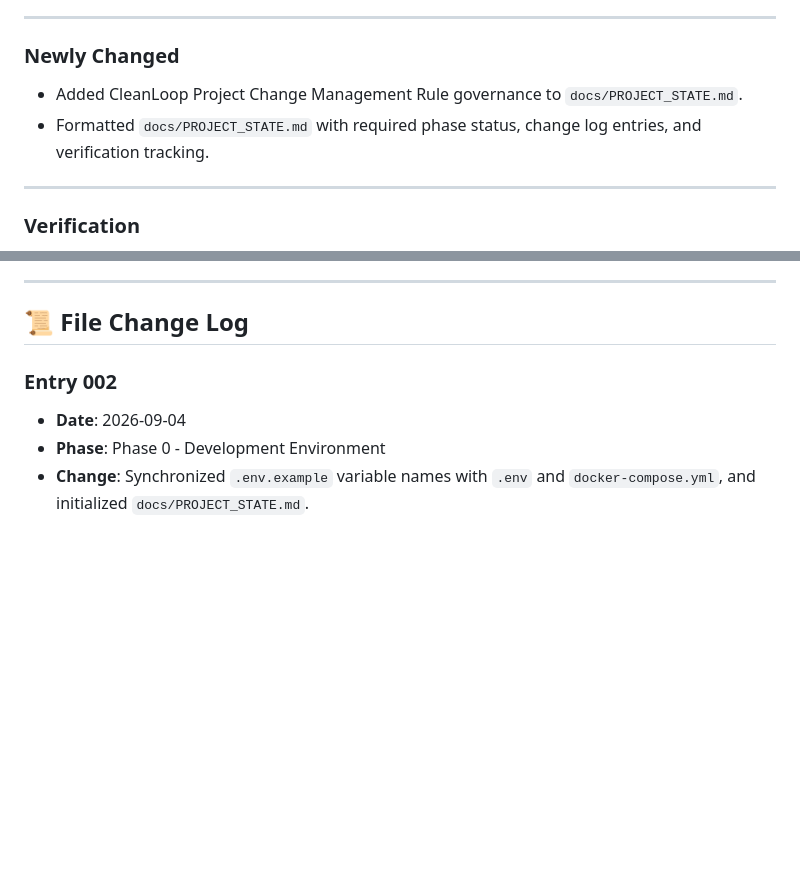
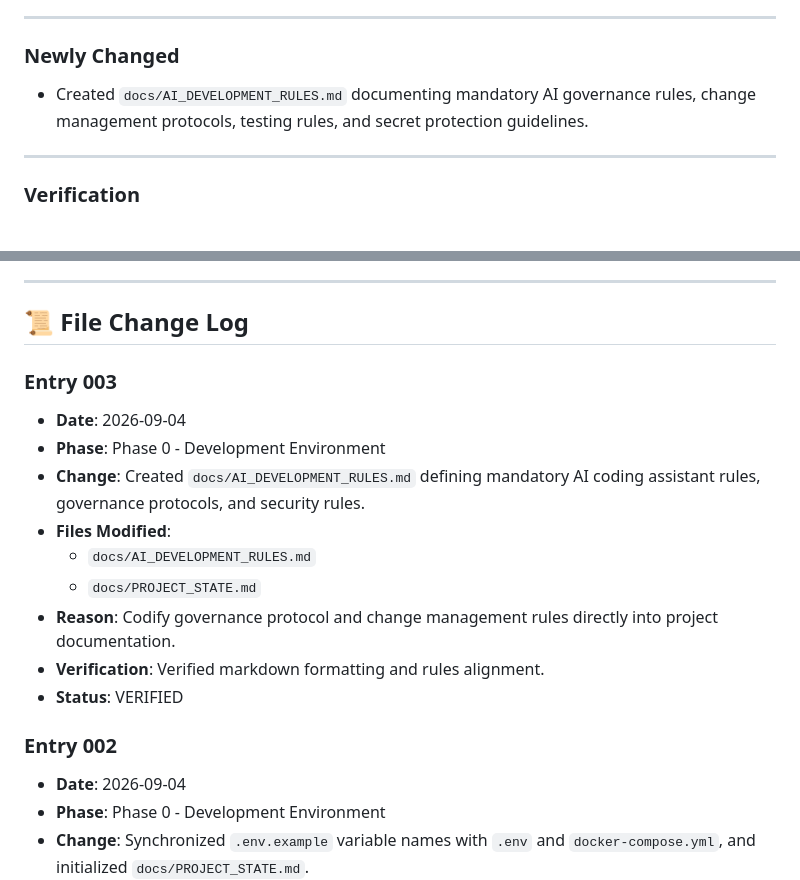
Before and after one commit to sindhuja-akula/EchoCrew, a Markdown page: docs/PROJECT_STATE.md, 2 parts joined by grey strips. GitHub-like rendering; blank space fills up the shorter version.

Commit message:
docs: add AI_DEVELOPMENT_RULES.md and update PROJECT_STATE.md

```diff
--- a/docs/PROJECT_STATE.md
+++ b/docs/PROJECT_STATE.md
@@ -19,8 +19,7 @@
 ---
 
 ### Newly Changed
-- Added CleanLoop Project Change Management Rule governance to `docs/PROJECT_STATE.md`.
-- Formatted `docs/PROJECT_STATE.md` with required phase status, change log entries, and verification tracking.
+- Created `docs/AI_DEVELOPMENT_RULES.md` documenting mandatory AI governance rules, change management protocols, testing rules, and secret protection guidelines.
 
 ---
 
@@ -50,6 +49,17 @@ Execute runtime verification of Docker container startup (`docker compose up --b
 ---
 
 ## 📜 File Change Log
+
+### Entry 003
+- **Date**: 2026-09-04
+- **Phase**: Phase 0 - Development Environment
+- **Change**: Created `docs/AI_DEVELOPMENT_RULES.md` defining mandatory AI coding assistant rules, governance protocols, and security rules.
+- **Files Modified**:
+  - `docs/AI_DEVELOPMENT_RULES.md`
+  - `docs/PROJECT_STATE.md`
+- **Reason**: Codify governance protocol and change management rules directly into project documentation.
+- **Verification**: Verified markdown formatting and rules alignment.
+- **Status**: VERIFIED
 
 ### Entry 002
 - **Date**: 2026-09-04
```
Also changed, not shown: docs/AI_DEVELOPMENT_RULES.md (added, +116 -0 lines).
